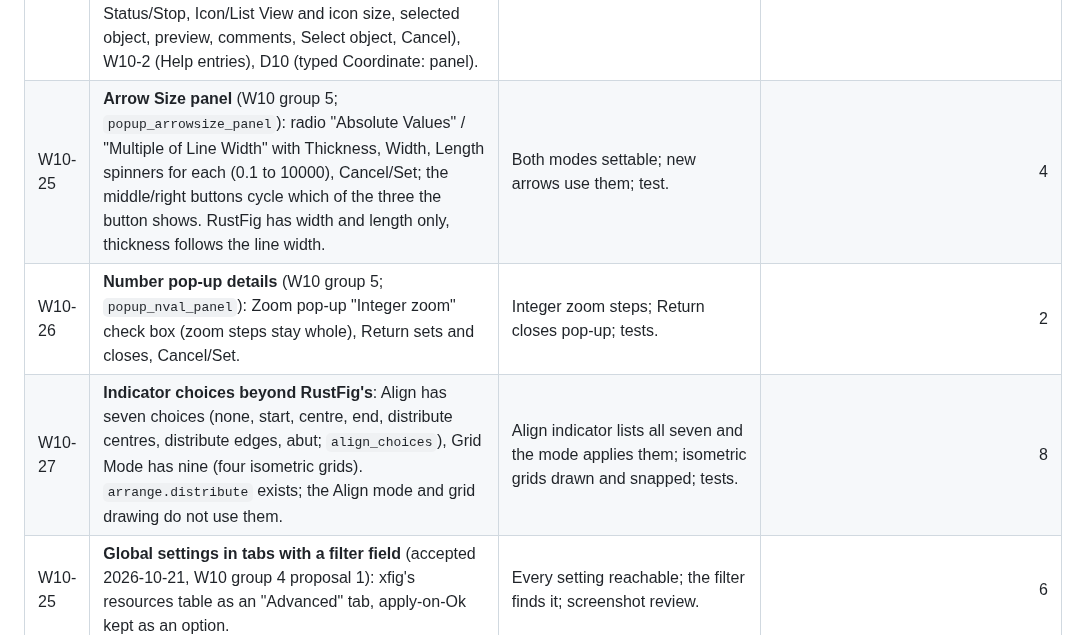
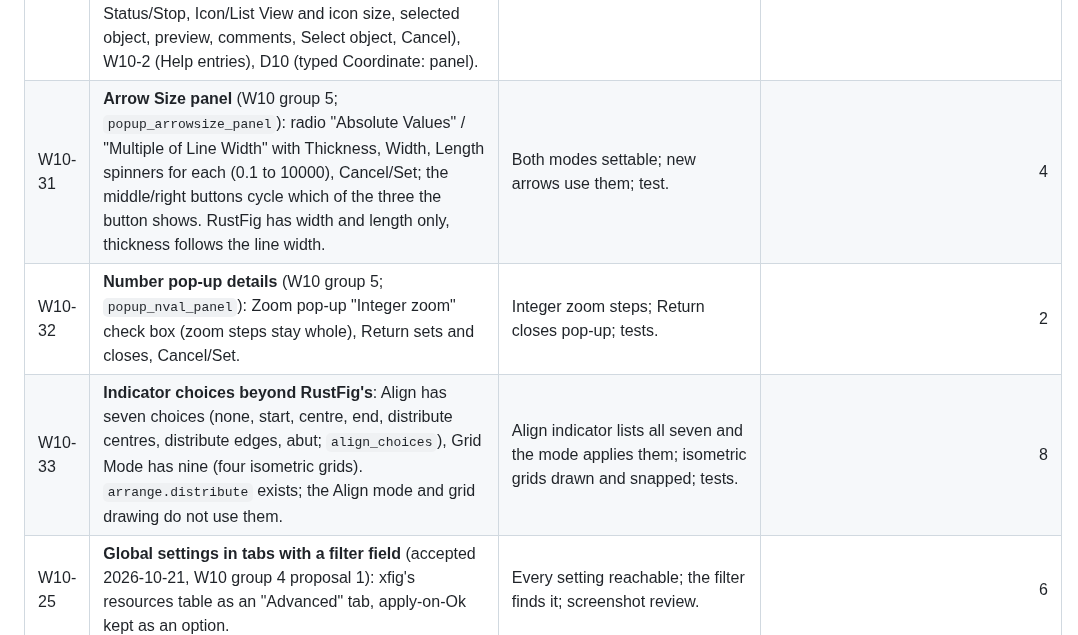
Before and after one commit to FabianHassler/rustfig, a Markdown page: docs/plan.md, the part around one of its changes. GitHub-like rendering.

```diff
--- a/docs/plan.md
+++ b/docs/plan.md
@@ -102,9 +102,9 @@ match it, with the modern additions kept but optional.
 | W10-22 | Postponed (2026-10-21, proposal 4): number fields that accept units and expressions ("2.5cm", "1/3 in"). | — | 3 |
 | W10-23 | **Global settings rows with effect** (W10 group 4; `show_global_settings`, `w_cmdpanel.c`): rows as xfig's panel for Track mouse in rulers, Autorefresh (with W10-3), Show line lengths (D10), Show vertex numbers (W10-3), Allow negative coords (also pans to the origin when switched off), Draw axis lines, Freehand drawing resolution, Recently used files (0 to 9), Maximum image colours, and the four helper commands (Image editor, Spell checker, HTML browser, PDF viewer, `%f` for the file); Ok applies, Cancel discards. The values exist as resources (E1, "xfig resources…") but several have no effect yet; the page borders, depth manager, info balloons and balloon delay rows were added in W10. | Each row changes behaviour (test per row); Ok/Cancel semantics tested through the UI harness. | 8 |
 | W10-24 | **Unit/Scale panel details** (W10 group 4; `popup_unit_panel`, `w_rulers.c`): "Show fractions" check box (inches only), Cancel/Set buttons (Cancel reverts what the panel changed; RustFig applies live), explicit Figure units "Ruler units / User defined" and Figure scale "Unity / User defined" menus with the name and factor greyed unless user defined. Other group 4 windows are planned under E3 (zoom box), E4 (colour panel: Edit Pen/Edit Fill, Standard and User Defined Colors with "x In use", Add Color, Lookup and Add by X11 name or hex, Delete, UnDelete, Delete Unused, RGB and HSV sliders with Lock), E5 (character map), E6 (Manage Styles: Family and Style lists, Choice, Add, Delete, Save settings, Reload settings), E11 (font menus), F5 (spell panel: Misspelled words, Correction, Correct, Recheck, Dismiss), D6 (library panel: Load a Library, Status/Stop, Icon/List View and icon size, selected object, preview, comments, Select object, Cancel), W10-2 (Help entries), D10 (typed Coordinate: panel). | Panel as described; tests. | 3 |
-| W10-25 | **Arrow Size panel** (W10 group 5; `popup_arrowsize_panel`): radio "Absolute Values" / "Multiple of Line Width" with Thickness, Width, Length spinners for each (0.1 to 10000), Cancel/Set; the middle/right buttons cycle which of the three the button shows. RustFig has width and length only, thickness follows the line width. | Both modes settable; new arrows use them; test. | 4 |
-| W10-26 | **Number pop-up details** (W10 group 5; `popup_nval_panel`): Zoom pop-up "Integer zoom" check box (zoom steps stay whole), Return sets and closes, Cancel/Set. | Integer zoom steps; Return closes pop-up; tests. | 2 |
-| W10-27 | **Indicator choices beyond RustFig's**: Align has seven choices (none, start, centre, end, distribute centres, distribute edges, abut; `align_choices`), Grid Mode has nine (four isometric grids). `arrange.distribute` exists; the Align mode and grid drawing do not use them. | Align indicator lists all seven and the mode applies them; isometric grids drawn and snapped; tests. | 8 |
+| W10-31 | **Arrow Size panel** (W10 group 5; `popup_arrowsize_panel`): radio "Absolute Values" / "Multiple of Line Width" with Thickness, Width, Length spinners for each (0.1 to 10000), Cancel/Set; the middle/right buttons cycle which of the three the button shows. RustFig has width and length only, thickness follows the line width. | Both modes settable; new arrows use them; test. | 4 |
+| W10-32 | **Number pop-up details** (W10 group 5; `popup_nval_panel`): Zoom pop-up "Integer zoom" check box (zoom steps stay whole), Return sets and closes, Cancel/Set. | Integer zoom steps; Return closes pop-up; tests. | 2 |
+| W10-33 | **Indicator choices beyond RustFig's**: Align has seven choices (none, start, centre, end, distribute centres, distribute edges, abut; `align_choices`), Grid Mode has nine (four isometric grids). `arrange.distribute` exists; the Align mode and grid drawing do not use them. | Align indicator lists all seven and the mode applies them; isometric grids drawn and snapped; tests. | 8 |
 | W10-25 | **Global settings in tabs with a filter field** (accepted 2026-10-21, W10 group 4 proposal 1): xfig's resources table as an "Advanced" tab, apply-on-Ok kept as an option. | Every setting reachable; the filter finds it; screenshot review. | 6 |
 | W10-26 | **Search: Next/Previous, clickable results, whole word, regular expressions** (accepted, proposal 2), xfig's Search and Replace functions kept. | Tests for each search option; clicking a result selects and shows the text. | 5 |
 | W10-27 | **Spell check inside the text editor** with Hunspell suggestions (accepted, proposal 3; on top of F5), xfig's spell panel kept. | Misspelt words marked while typing; suggestions applied (tests). | 8 |
```
Also changed, not shown: other parts of docs/plan.md (+2 -2 lines).
